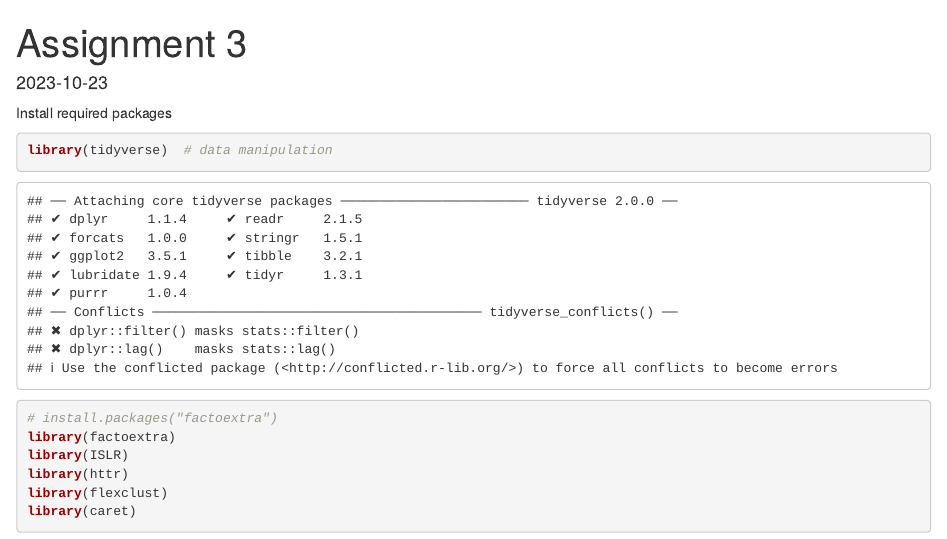
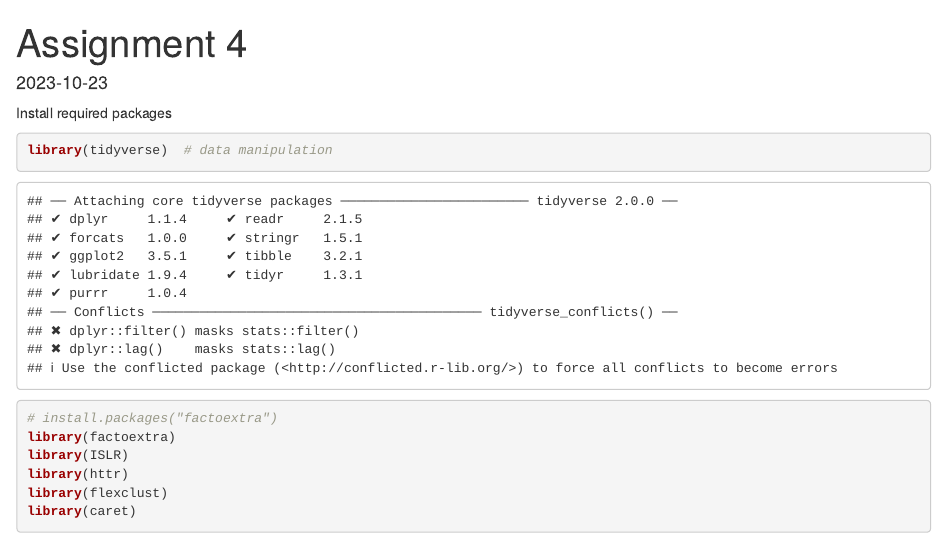
Before and after one commit to setoclara/64060_crodri23, an R Markdown document (Assignment_4/Assignment 4.Rmd): the page in a window 1100 px wide, from its top. Rendered offline with R 4.5, knitr and Pandoc, with nearby package versions; some code elsewhere in the file could not run offline.

Commit message:
Update Assignment 4.Rmd

```diff
--- a/Assignment_4/Assignment 4.Rmd
+++ b/Assignment_4/Assignment 4.Rmd
@@ -1,5 +1,5 @@
 ---
-title: "Assignment 3"
+title: "Assignment 4"
 output:
   html_document: default
   pdf_document: default
```
